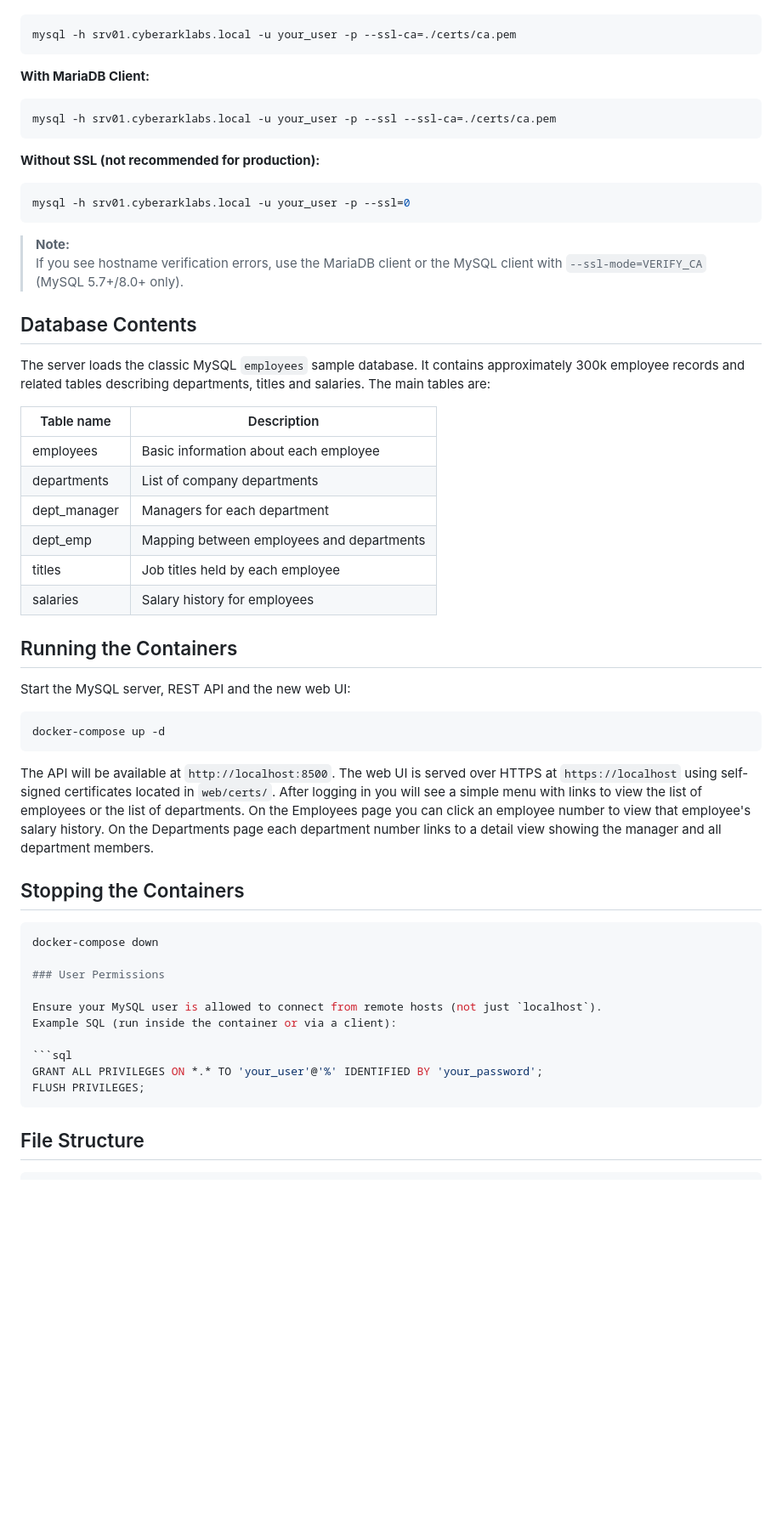
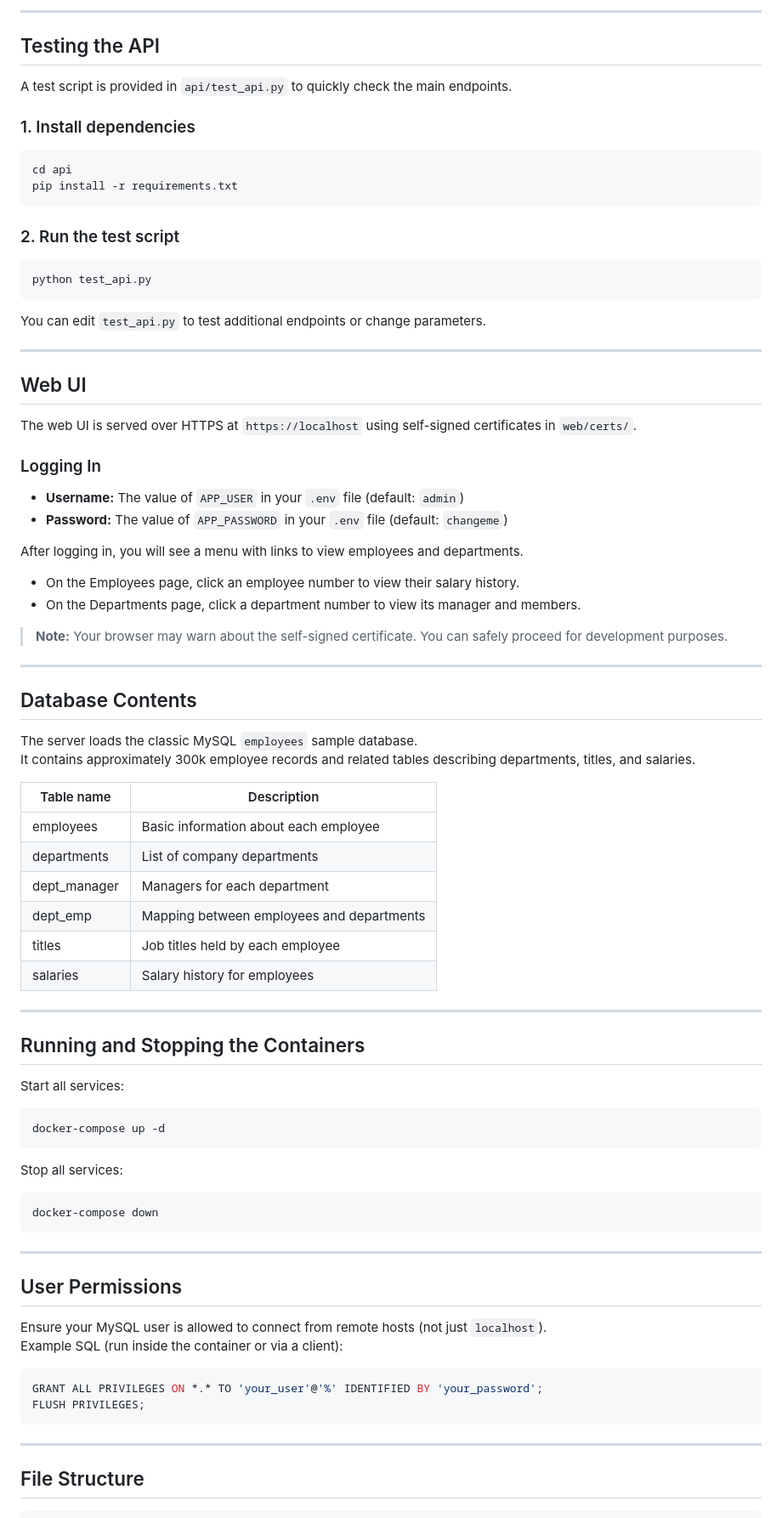
Before and after one commit to gravitylens/employees-app, a Markdown page: README.md, the part around one of its changes. Shown at 85% size. Rendered like a GitHub page; blank space fills up the shorter version.

Commit message:
Update README to reflect project name change and enhance API documentation

````diff
--- a/README.md
+++ b/README.md
@@ -79,28 +145,47 @@ The server will initialize, load the sample data, and be ready for remote connec
+---
+
+## Testing the API
+
+A test script is provided in `api/test_api.py` to quickly check the main endpoints.
+
+### 1. Install dependencies
 
 ```sh
-mysql -h srv01.cyberarklabs.local -u your_user -p --ssl-ca=./certs/ca.pem
+cd api
+pip install -r requirements.txt
 ```
 
-**With MariaDB Client:**
+### 2. Run the test script
 
 ```sh
-mysql -h srv01.cyberarklabs.local -u your_user -p --ssl --ssl-ca=./certs/ca.pem
+python test_api.py
 ```
 
-**Without SSL (not recommended for production):**
+You can edit `test_api.py` to test additional endpoints or change parameters.
 
-```sh
-mysql -h srv01.cyberarklabs.local -u your_user -p --ssl=0
-```
+---
 
-> **Note:**
-> If you see hostname verification errors, use the MariaDB client or the MySQL client with `--ssl-mode=VERIFY_CA` (MySQL 5.7+/8.0+ only).
+## Web UI
+
+The web UI is served over HTTPS at `https://localhost` using self-signed certificates in `web/certs/`.
+
+### Logging In
+
+- **Username:** The value of `APP_USER` in your `.env` file (default: `admin`)
+- **Password:** The value of `APP_PASSWORD` in your `.env` file (default: `changeme`)
+
+After logging in, you will see a menu with links to view employees and departments.
+- On the Employees page, click an employee number to view their salary history.
+- On the Departments page, click a department number to view its manager and members.
+
+> **Note:** Your browser may warn about the self-signed certificate. You can safely proceed for development purposes.
+
+---
 
 ## Database Contents
 
-The server loads the classic MySQL `employees` sample database.  It contains
-approximately 300k employee records and related tables describing departments,
-titles and salaries.  The main tables are:
+The server loads the classic MySQL `employees` sample database.
+It contains approximately 300k employee records and related tables describing departments, titles, and salaries.
 
 | Table name   | Description                          |
 |--------------|--------------------------------------|
@@ -111,29 +196,23 @@ titles and salaries.  The main tables are:
 | titles       | Job titles held by each employee      |
 | salaries     | Salary history for employees          |
 
-## Running the Containers
+---
 
-Start the MySQL server, REST API and the new web UI:
+## Running and Stopping the Containers
 
-```bash
+Start all services:
+```sh
 docker-compose up -d
 ```
 
-The API will be available at `http://localhost:8500`.
-The web UI is served over HTTPS at `https://localhost` using self-signed
-certificates located in `web/certs/`.
-After logging in you will see a simple menu with links to view the list of
-employees or the list of departments. On the Employees page you can click an
-employee number to view that employee's salary history. On the Departments
-page each department number links to a detail view showing the manager and all
-department members.
+Stop all services:
+```sh
+docker-compose down
+```
 
-## Stopping the Containers
+---
 
-```bash
-docker-compose down
-
-### User Permissions
+## User Permissions
 
 Ensure your MySQL user is allowed to connect from remote hosts (not just `localhost`).
 Example SQL (run inside the container or via a client):
@@ -142,6 +221,8 @@ Example SQL (run inside the container or via a client):
 GRANT ALL PRIVILEGES ON *.* TO 'your_user'@'%' IDENTIFIED BY 'your_password';
 FLUSH PRIVILEGES;
 ```
+
+---
 
 ## File Structure
 
````
Also changed, not shown: other parts of README.md (+85 -13 lines).
